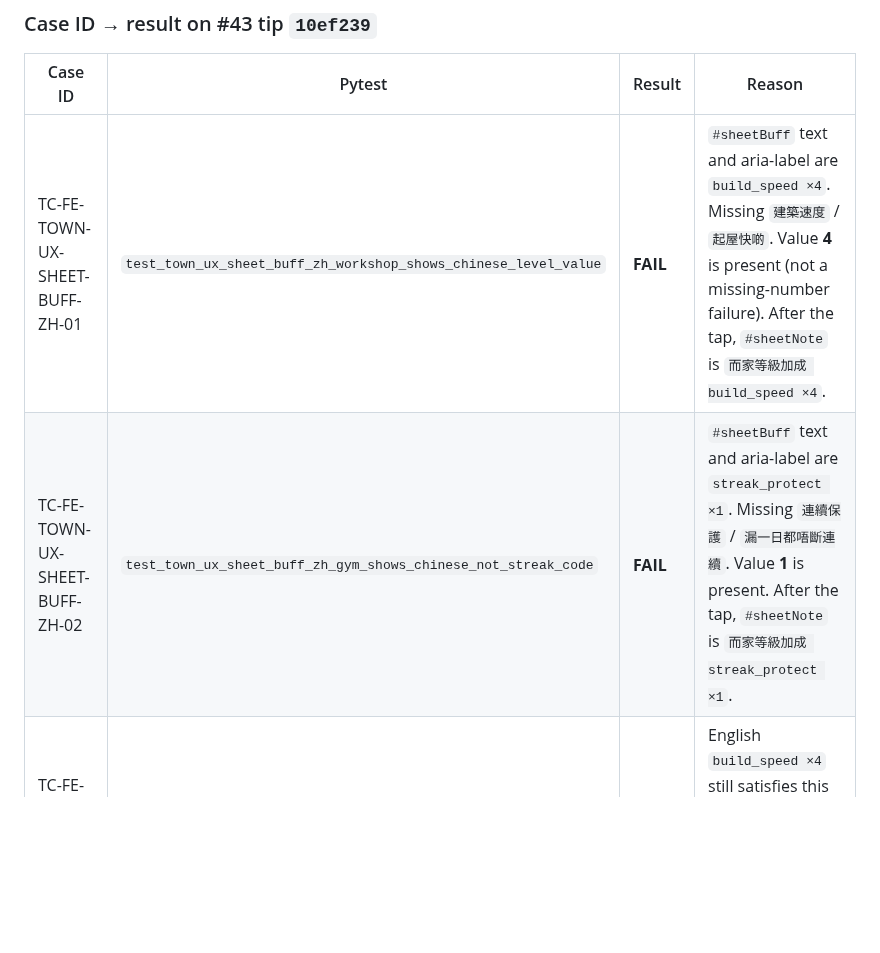
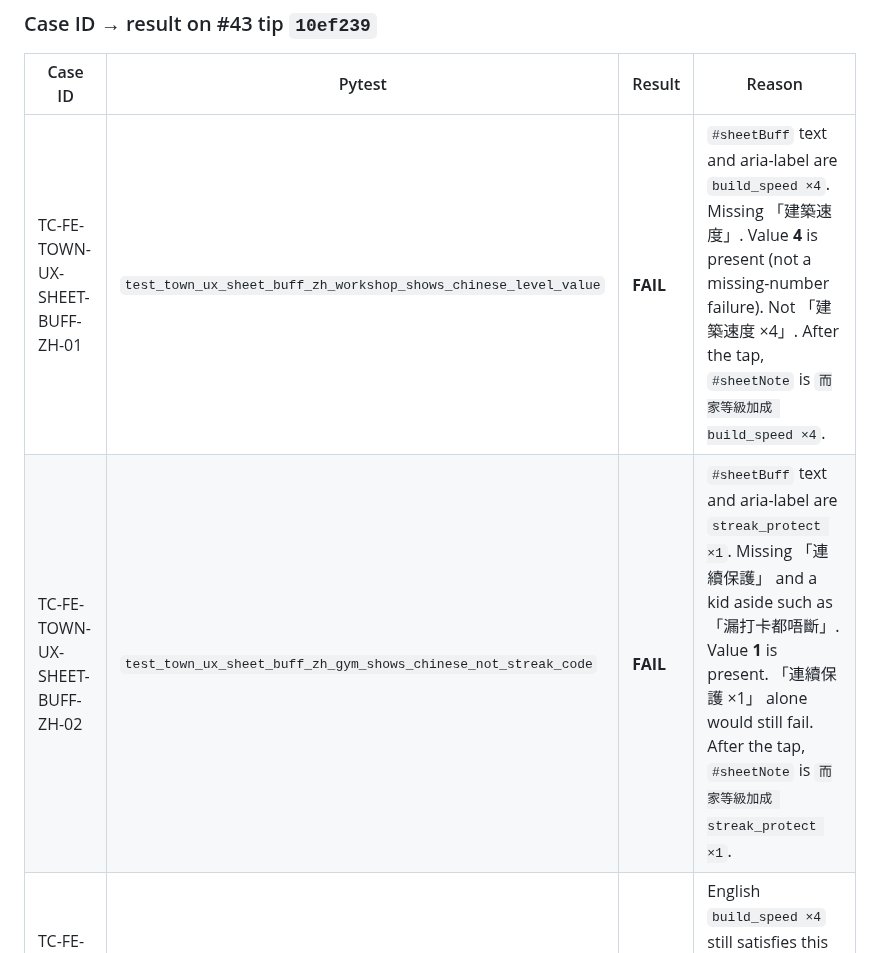
Before and after one commit to donkithk/kids-town, a Markdown page: docs/test-cases/FRONTEND_E2E_STATUS.md, the part around one of its changes. Drawn GitHub-style; blank space fills up the shorter version.

```diff
--- a/docs/test-cases/FRONTEND_E2E_STATUS.md
+++ b/docs/test-cases/FRONTEND_E2E_STATUS.md
@@ -31,8 +32,8 @@ The two new cases fail because the label is an English `buff_type`, not because
 
 | Case ID | Pytest | Result | Reason |
 |---------|--------|--------|--------|
-| TC-FE-TOWN-UX-SHEET-BUFF-ZH-01 | `test_town_ux_sheet_buff_zh_workshop_shows_chinese_level_value` | **FAIL** | `#sheetBuff` text and aria-label are `build_speed ×4`. Missing `建築速度` / `起屋快啲`. Value **4** is present (not a missing-number failure). After the tap, `#sheetNote` is `而家等級加成 build_speed ×4`. |
-| TC-FE-TOWN-UX-SHEET-BUFF-ZH-02 | `test_town_ux_sheet_buff_zh_gym_shows_chinese_not_streak_code` | **FAIL** | `#sheetBuff` text and aria-label are `streak_protect ×1`. Missing `連續保護` / `漏一日都唔斷連續`. Value **1** is present. After the tap, `#sheetNote` is `而家等級加成 streak_protect ×1`. |
+| TC-FE-TOWN-UX-SHEET-BUFF-ZH-01 | `test_town_ux_sheet_buff_zh_workshop_shows_chinese_level_value` | **FAIL** | `#sheetBuff` text and aria-label are `build_speed ×4`. Missing 「建築速度」. Value **4** is present (not a missing-number failure). Not 「建築速度 ×4」. After the tap, `#sheetNote` is `而家等級加成 build_speed ×4`. |
+| TC-FE-TOWN-UX-SHEET-BUFF-ZH-02 | `test_town_ux_sheet_buff_zh_gym_shows_chinese_not_streak_code` | **FAIL** | `#sheetBuff` text and aria-label are `streak_protect ×1`. Missing 「連續保護」 and a kid aside such as 「漏打卡都唔斷」. Value **1** is present. 「連續保護 ×1」 alone would still fail. After the tap, `#sheetNote` is `而家等級加成 streak_protect ×1`. |
 | TC-FE-TOWN-UX-SHEET-BUFF-01 | `test_town_ux_sheet_buff_shows_level_buff_without_fn` | **PASS** | English `build_speed ×4` still satisfies this numeric-level assert. Superseded for the label language by ZH-01. Not weakened. |
 | TC-FE-TOWN-UX-SHEET-BUFF-02 | `test_town_ux_sheet_buff_no_stub_toast` | **PASS** | Zero `.fn`, no stub toast. Does not check Chinese. Not weakened. |
 
```
Also changed, not shown: other parts of docs/test-cases/FRONTEND_E2E_STATUS.md (+10 -9 lines).
